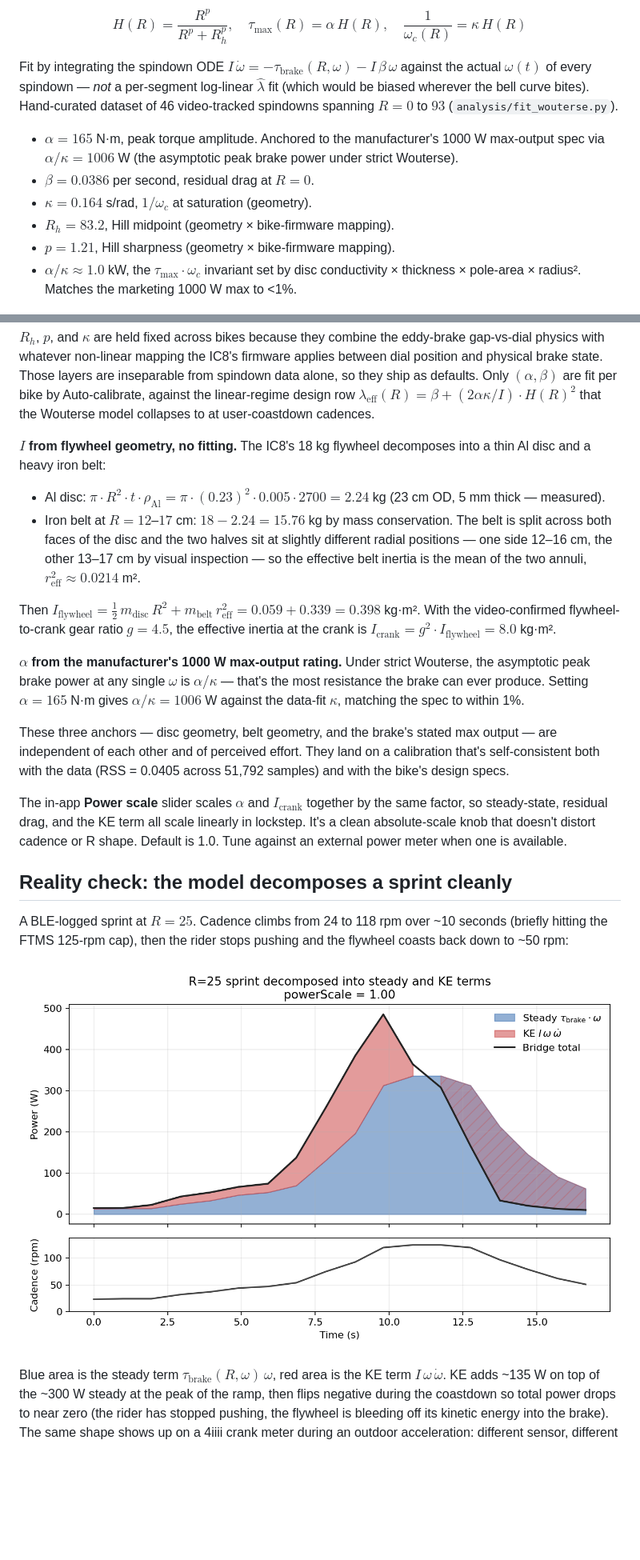
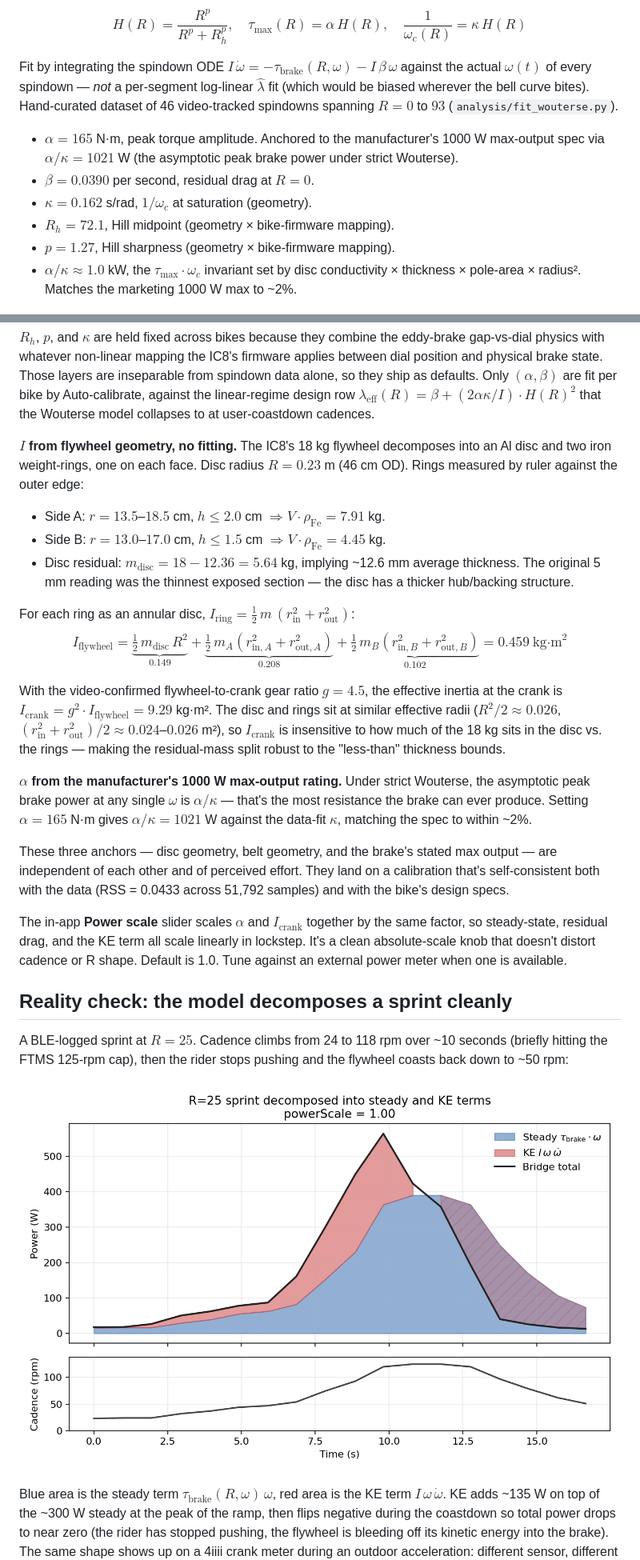
Before and after one commit to stwime/ic8-power-fix, a Markdown page: README.md, 2 parts joined by grey strips. Shown at 80% size. GitHub-like rendering; pictures changed too: docs/figures/indoor_surge.png; blank space fills up the shorter version.

```diff
--- a/README.md
+++ b/README.md
@@ -90,12 +90,12 @@ $$H(R) = \frac{R^p}{R^p + R_h^p}, \quad \tau_{\max}(R) = \alpha\,H(R), \quad \fr
 
 Fit by integrating the spindown ODE $I\,\dot\omega = -\tau_{\text{brake}}(R,\omega) - I\,\beta\,\omega$ against the actual $\omega(t)$ of every spindown — *not* a per-segment log-linear $\hat\lambda$ fit (which would be biased wherever the bell curve bites). Hand-curated dataset of 46 video-tracked spindowns spanning $R = 0$ to $93$ (`analysis/fit_wouterse.py`).
 
-- $\alpha = 165$ N·m, peak torque amplitude. Anchored to the manufacturer's 1000 W max-output spec via $\alpha/\kappa = 1006$ W (the asymptotic peak brake power under strict Wouterse).
-- $\beta = 0.0386$ per second, residual drag at $R = 0$.
-- $\kappa = 0.164$ s/rad, $1/\omega_c$ at saturation (geometry).
-- $R_h = 83.2$, Hill midpoint (geometry × bike-firmware mapping).
-- $p = 1.21$, Hill sharpness (geometry × bike-firmware mapping).
-- $\alpha/\kappa \approx 1.0$ kW, the $\tau_{\max} \cdot \omega_c$ invariant set by disc conductivity × thickness × pole-area × radius². Matches the marketing 1000 W max to <1%.
+- $\alpha = 165$ N·m, peak torque amplitude. Anchored to the manufacturer's 1000 W max-output spec via $\alpha/\kappa = 1021$ W (the asymptotic peak brake power under strict Wouterse).
+- $\beta = 0.0390$ per second, residual drag at $R = 0$.
+- $\kappa = 0.162$ s/rad, $1/\omega_c$ at saturation (geometry).
+- $R_h = 72.1$, Hill midpoint (geometry × bike-firmware mapping).
+- $p = 1.27$, Hill sharpness (geometry × bike-firmware mapping).
+- $\alpha/\kappa \approx 1.0$ kW, the $\tau_{\max} \cdot \omega_c$ invariant set by disc conductivity × thickness × pole-area × radius². Matches the marketing 1000 W max to ~2%.
 
 ![Spin-down calibration](docs/figures/spindown_fit.png)
 
@@ -103,15 +103,19 @@ In our spindown $\omega$ window the trajectories are mostly in the linear regime
 
 $R_h$, $p$, and $\kappa$ are held fixed across bikes because they combine the eddy-brake gap-vs-dial physics with whatever non-linear mapping the IC8's firmware applies between dial position and physical brake state. Those layers are inseparable from spindown data alone, so they ship as defaults. Only $(\alpha, \beta)$ are fit per bike by Auto-calibrate, against the linear-regime design row $\lambda_{\text{eff}}(R) = \beta + (2\alpha\kappa/I) \cdot H(R)^2$ that the Wouterse model collapses to at user-coastdown cadences.
 
-**$I$ from flywheel geometry, no fitting.** The IC8's 18 kg flywheel decomposes into a thin Al disc and a heavy iron belt:
-- Al disc: $\pi \cdot R^2 \cdot t \cdot \rho_{\text{Al}} = \pi \cdot (0.23)^2 \cdot 0.005 \cdot 2700 = 2.24$ kg (23 cm OD, 5 mm thick — measured).
-- Iron belt at $R = 12$–$17$ cm: $18 - 2.24 = 15.76$ kg by mass conservation. The belt is split across both faces of the disc and the two halves sit at slightly different radial positions — one side 12–16 cm, the other 13–17 cm by visual inspection — so the effective belt inertia is the mean of the two annuli, $r_{\text{eff}}^2 \approx 0.0214$ m².
+**$I$ from flywheel geometry, no fitting.** The IC8's 18 kg flywheel decomposes into an Al disc and two iron weight-rings, one on each face. Disc radius $R = 0.23$ m (46 cm OD). Rings measured by ruler against the outer edge:
+- Side A: $r = 13.5$–$18.5$ cm, $h \le 2.0$ cm $\Rightarrow V\!\cdot\!\rho_{\text{Fe}} = 7.91$ kg.
+- Side B: $r = 13.0$–$17.0$ cm, $h \le 1.5$ cm $\Rightarrow V\!\cdot\!\rho_{\text{Fe}} = 4.45$ kg.
+- Disc residual: $m_{\text{disc}} = 18 - 12.36 = 5.64$ kg, implying ~12.6 mm average thickness. The original 5 mm reading was the thinnest exposed section — the disc has a thicker hub/backing structure.
 
-Then $I_{\text{flywheel}} = \tfrac{1}{2}\,m_{\text{disc}}\,R^2 + m_{\text{belt}}\,r_{\text{eff}}^2 = 0.059 + 0.339 = 0.398$ kg·m². With the video-confirmed flywheel-to-crank gear ratio $g = 4.5$, the effective inertia at the crank is $I_{\text{crank}} = g^2 \cdot I_{\text{flywheel}} = 8.0$ kg·m².
+For each ring as an annular disc, $I_{\text{ring}} = \tfrac{1}{2}\,m\,(r_{\text{in}}^2 + r_{\text{out}}^2)$:
+$$I_{\text{flywheel}} = \underbrace{\tfrac{1}{2}\,m_{\text{disc}}\,R^2}_{0.149} + \underbrace{\tfrac{1}{2}\,m_A(r_{\text{in},A}^2 + r_{\text{out},A}^2)}_{0.208} + \underbrace{\tfrac{1}{2}\,m_B(r_{\text{in},B}^2 + r_{\text{out},B}^2)}_{0.102} = 0.459\ \text{kg·m}^2$$
 
-**$\alpha$ from the manufacturer's 1000 W max-output rating.** Under strict Wouterse, the asymptotic peak brake power at any single $\omega$ is $\alpha/\kappa$ — that's the most resistance the brake can ever produce. Setting $\alpha = 165$ N·m gives $\alpha/\kappa = 1006$ W against the data-fit $\kappa$, matching the spec to within 1%.
+With the video-confirmed flywheel-to-crank gear ratio $g = 4.5$, the effective inertia at the crank is $I_{\text{crank}} = g^2 \cdot I_{\text{flywheel}} = 9.29$ kg·m². The disc and rings sit at similar effective radii ($R^2/2 \approx 0.026$, $(r_{\text{in}}^2 + r_{\text{out}}^2)/2 \approx 0.024$–$0.026$ m²), so $I_{\text{crank}}$ is insensitive to how much of the 18 kg sits in the disc vs. the rings — making the residual-mass split robust to the "less-than" thickness bounds.
 
-These three anchors — disc geometry, belt geometry, and the brake's stated max output — are independent of each other and of perceived effort. They land on a calibration that's self-consistent both with the data (RSS = 0.0405 across 51,792 samples) and with the bike's design specs.
+**$\alpha$ from the manufacturer's 1000 W max-output rating.** Under strict Wouterse, the asymptotic peak brake power at any single $\omega$ is $\alpha/\kappa$ — that's the most resistance the brake can ever produce. Setting $\alpha = 165$ N·m gives $\alpha/\kappa = 1021$ W against the data-fit $\kappa$, matching the spec to within ~2%.
+
+These three anchors — disc geometry, belt geometry, and the brake's stated max output — are independent of each other and of perceived effort. They land on a calibration that's self-consistent both with the data (RSS = 0.0433 across 51,792 samples) and with the bike's design specs.
 
 The in-app **Power scale** slider scales $\alpha$ and $I_{\text{crank}}$ together by the same factor, so steady-state, residual drag, and the KE term all scale linearly in lockstep. It's a clean absolute-scale knob that doesn't distort cadence or R shape. Default is 1.0. Tune against an external power meter when one is available.
 
```
Also changed, not shown: other parts of README.md (+1 -1 lines), docs/figures/power_curves.png, docs/figures/spindown_fit.png, 3 other files.
